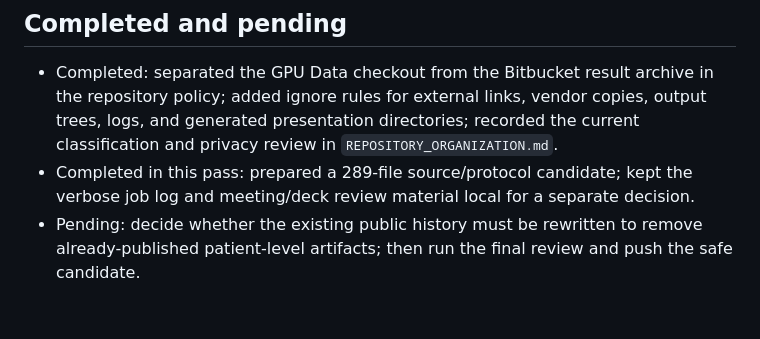
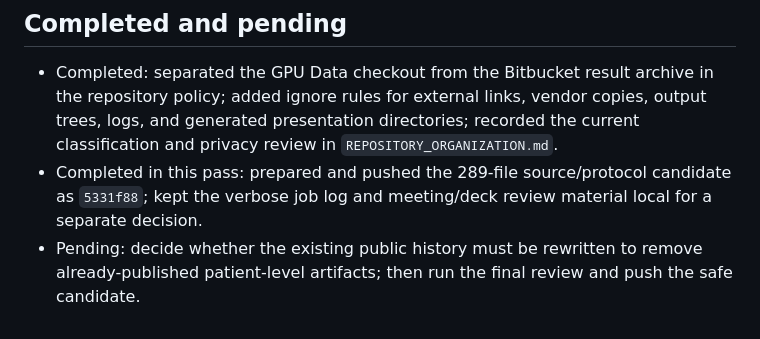
Before and after one commit to Yng314/MResProject, a Markdown page: README.md, the part around the change. Rendered like a GitHub page.

```diff
--- a/README.md
+++ b/README.md
@@ -53,5 +53,5 @@ This organization pass inspected the local Git history and the public GitHub met
 ## Completed and pending
 
 - Completed: separated the GPU Data checkout from the Bitbucket result archive in the repository policy; added ignore rules for external links, vendor copies, output trees, logs, and generated presentation directories; recorded the current classification and privacy review in `REPOSITORY_ORGANIZATION.md`.
-- Completed in this pass: prepared a 289-file source/protocol candidate; kept the verbose job log and meeting/deck review material local for a separate decision.
+- Completed in this pass: prepared and pushed the 289-file source/protocol candidate as `5331f88`; kept the verbose job log and meeting/deck review material local for a separate decision.
 - Pending: decide whether the existing public history must be rewritten to remove already-published patient-level artifacts; then run the final review and push the safe candidate.
```
Also changed, not shown: NoiseRate/CONTEXT.md (+1 -1 lines), REPOSITORY_ORGANIZATION.md (+2 -0 lines).
